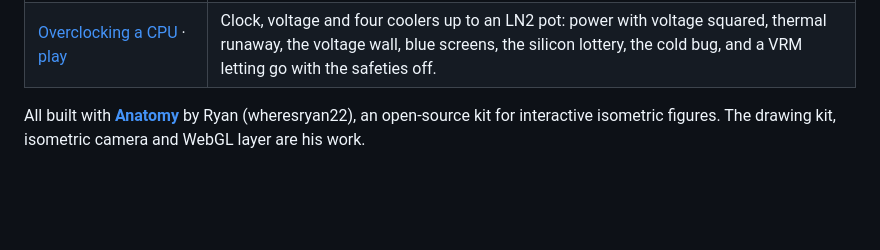
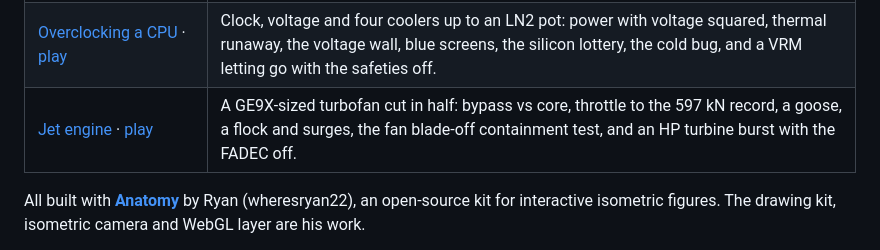
Before and after one commit to Dizzyfer/Anatomy, a Markdown page: README.md, the part around the change. Rendered like a GitHub page; blank space fills up the shorter version.

Commit message:
Add jet engine figure
Co-Authored-By: Claude Opus 5.5 <noreply@anthropic.com>
Claude-Session: https://claude.ai/code/session_015v5VGpLKiBfwhSxopmtC4k

```diff
--- a/README.md
+++ b/README.md
@@ -24,6 +24,7 @@ Interactive engineering toys you can break. Poke them, push them past the limit,
 | [Gas leak in the kitchen](gas-leak/) · [play](https://dizzyfer.github.io/Anatomy/gas-leak/) | Natural gas layering from the ceiling, LPG from the floor, the flammable band between too lean and too rich, and what happens when the light switch, the fridge or the igniter sparks in it. |
 | [Truss bridge](truss/) · [play](https://dizzyfer.github.io/Anatomy/truss/) | Cars, B-doubles, road trains and a mining haul truck on a 48 m steel truss: member forces in tension and compression, Pratt against Howe, buckling, and what happens when you cut one member. |
 | [Overclocking a CPU](overclock/) · [play](https://dizzyfer.github.io/Anatomy/overclock/) | Clock, voltage and four coolers up to an LN2 pot: power with voltage squared, thermal runaway, the voltage wall, blue screens, the silicon lottery, the cold bug, and a VRM letting go with the safeties off. |
+| [Jet engine](jet/) · [play](https://dizzyfer.github.io/Anatomy/jet/) | A GE9X-sized turbofan cut in half: bypass vs core, throttle to the 597 kN record, a goose, a flock and surges, the fan blade-off containment test, and an HP turbine burst with the FADEC off. |
 
 All built with [**Anatomy**](https://github.com/wheresryan22/anatomy) by Ryan (wheresryan22), an open-source kit for interactive isometric figures. The drawing kit, isometric camera and WebGL layer are his work.
 
```
Also changed, not shown: jet/README.md (added, +36 -0 lines), jet/docs/thumb.jpg (added), 4 other files.
